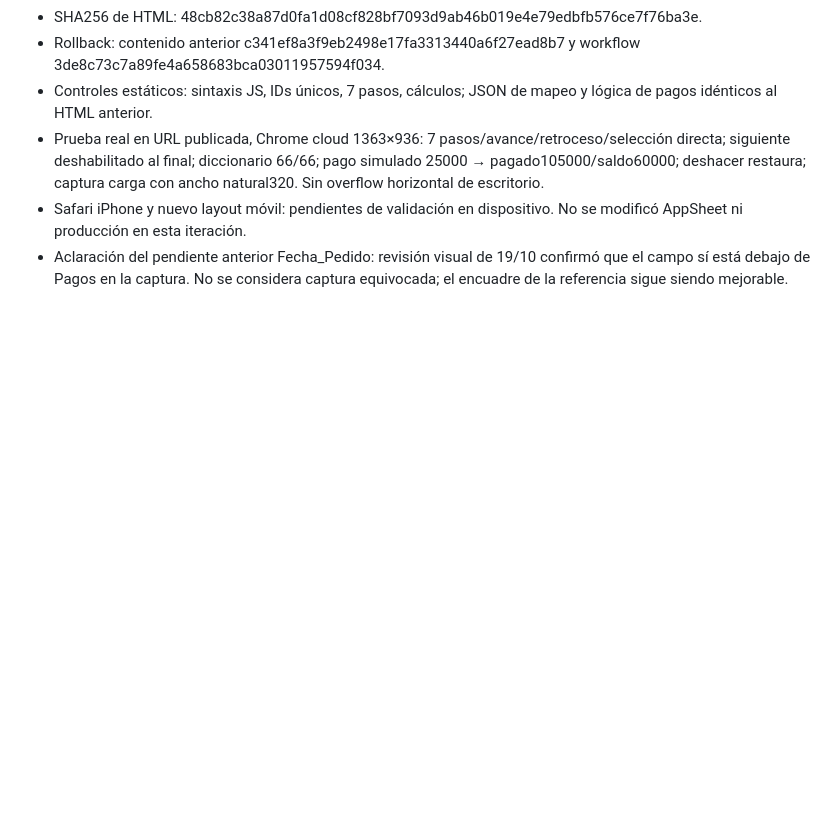
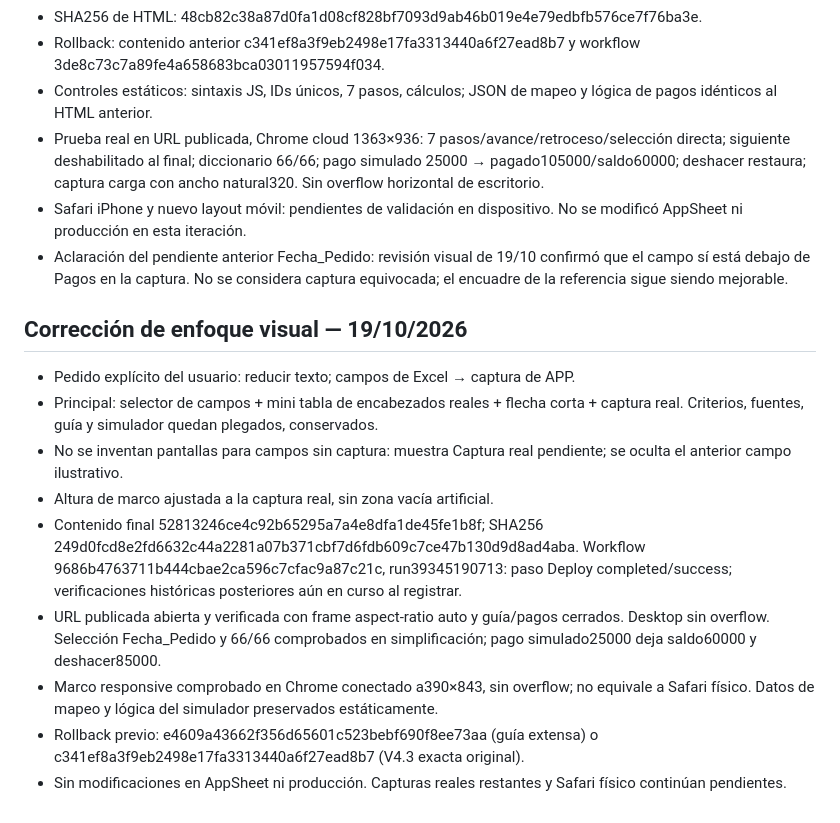
Before and after one commit to facundocapello-blip/henris-gallery-experience, a Markdown page: PROJECT_STATUS.md, the part around the change. GitHub-like rendering; blank space fills up the shorter version.

Commit message:
Record visual-first correction and verified staging deployment

```diff
--- a/PROJECT_STATUS.md
+++ b/PROJECT_STATUS.md
@@ -32,3 +32,15 @@ Safari iPhone físico pendiente. Análisis y marketing todavía no conectados ni
 - Prueba real en URL publicada, Chrome cloud 1363×936: 7 pasos/avance/retroceso/selección directa; siguiente deshabilitado al final; diccionario 66/66; pago simulado 25000 → pagado105000/saldo60000; deshacer restaura; captura carga con ancho natural320. Sin overflow horizontal de escritorio.
 - Safari iPhone y nuevo layout móvil: pendientes de validación en dispositivo. No se modificó AppSheet ni producción en esta iteración.
 - Aclaración del pendiente anterior Fecha_Pedido: revisión visual de 19/10 confirmó que el campo sí está debajo de Pagos en la captura. No se considera captura equivocada; el encuadre de la referencia sigue siendo mejorable.
+
+
+## Corrección de enfoque visual — 19/10/2026
+- Pedido explícito del usuario: reducir texto; campos de Excel → captura de APP.
+- Principal: selector de campos + mini tabla de encabezados reales + flecha corta + captura real. Criterios, fuentes, guía y simulador quedan plegados, conservados.
+- No se inventan pantallas para campos sin captura: muestra Captura real pendiente; se oculta el anterior campo ilustrativo.
+- Altura de marco ajustada a la captura real, sin zona vacía artificial.
+- Contenido final 52813246ce4c92b65295a7a4e8dfa1de45fe1b8f; SHA256 249d0fcd8e2fd6632c44a2281a07b371cbf7d6fdb609c7ce47b130d9d8ad4aba. Workflow 9686b4763711b444cbae2ca596c7cfac9a87c21c, run39345190713: paso Deploy completed/success; verificaciones históricas posteriores aún en curso al registrar.
+- URL publicada abierta y verificada con frame aspect-ratio auto y guía/pagos cerrados. Desktop sin overflow. Selección Fecha_Pedido y 66/66 comprobados en simplificación; pago simulado25000 deja saldo60000 y deshacer85000.
+- Marco responsive comprobado en Chrome conectado a390×843, sin overflow; no equivale a Safari físico. Datos de mapeo y lógica del simulador preservados estáticamente.
+- Rollback previo: e4609a43662f356d65601c523bebf690f8ee73aa (guía extensa) o c341ef8a3f9eb2498e17fa3313440a6f27ead8b7 (V4.3 exacta original).
+- Sin modificaciones en AppSheet ni producción. Capturas reales restantes y Safari físico continúan pendientes.
```
